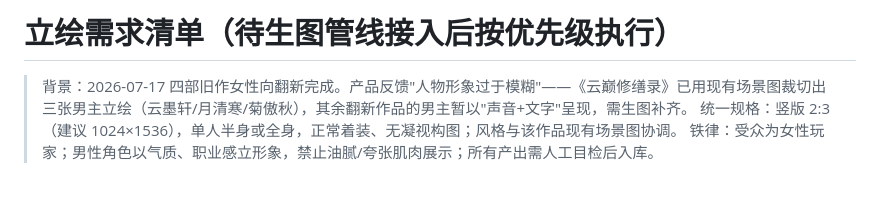
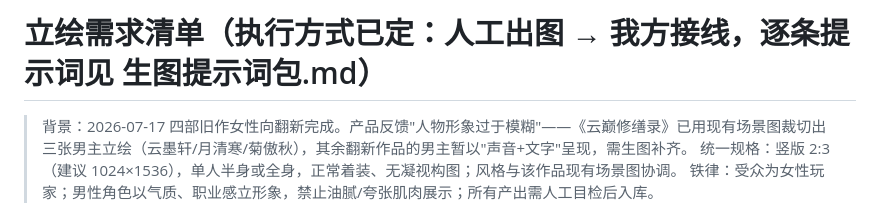
Before and after one commit to xiaoyuyu7239-design/huanmeng, a Markdown page: 素材台账/立绘需求清单.md, the part around the change. Rendered like a GitHub page; blank space fills up the shorter version.

Commit message:
docs: image-generation prompt pack for manual pipeline
生图路线确定为 D（人工出图+自动接线）：逐角色提示词包（P0 青丘四张起，
含全局规范/年代红线/无凝视构图约束）、待审图目录约定与交付流程。

Co-Authored-By: Claude Fable 5 <noreply@anthropic.com>

```diff
--- a/素材台账/立绘需求清单.md
+++ b/素材台账/立绘需求清单.md
@@ -1,4 +1,4 @@
-# 立绘需求清单（待生图管线接入后按优先级执行）
+# 立绘需求清单（执行方式已定：人工出图 → 我方接线，逐条提示词见 生图提示词包.md）
 
 > 背景：2026-07-17 四部旧作女性向翻新完成。产品反馈"人物形象过于模糊"——《云巅修缮录》已用现有场景图裁切出三张男主立绘（云墨轩/月清寒/菊傲秋），其余翻新作品的男主暂以"声音+文字"呈现，需生图补齐。
 > 统一规格：竖版 2:3（建议 1024×1536），单人半身或全身，正常着装、无凝视构图；风格与该作品现有场景图协调。
```
Also changed, not shown: 素材台账/生图提示词包.md (added, +76 -0 lines).
